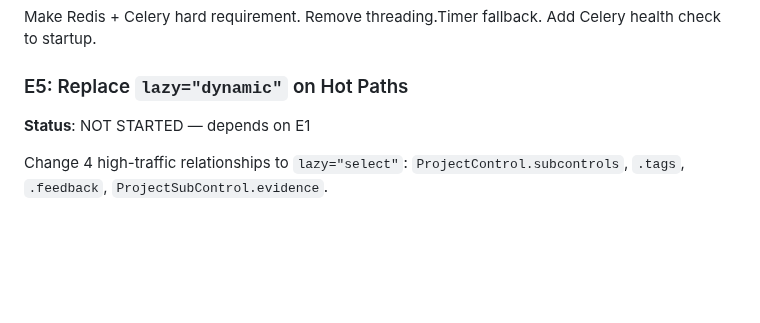
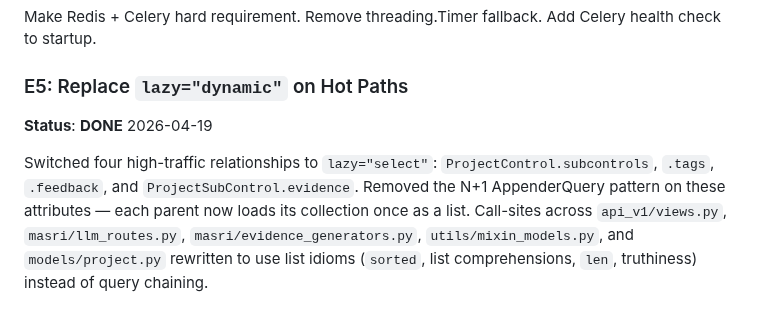
Before and after one commit to masridigital/md-compliance, a Markdown page: PHASES.md, the part around the change. Rendered like a GitHub page; blank space fills up the shorter version.

Commit message:
Mark Phase E5 complete in CLAUDE.md and PHASES.md
https://claude.ai/code/session_01KEsYiJpGx8edTd24y55Xhf

```diff
--- a/PHASES.md
+++ b/PHASES.md
@@ -153,6 +153,13 @@ Break 20+ method `SettingsService` into: `platform_service`, `branding_service`,
 Make Redis + Celery hard requirement. Remove threading.Timer fallback. Add Celery health check to startup.
 
 ### E5: Replace `lazy="dynamic"` on Hot Paths
-**Status**: NOT STARTED — depends on E1
+**Status**: **DONE** 2026-04-19
 
-Change 4 high-traffic relationships to `lazy="select"`: `ProjectControl.subcontrols`, `.tags`, `.feedback`, `ProjectSubControl.evidence`.
+Switched four high-traffic relationships to `lazy="select"`:
+`ProjectControl.subcontrols`, `.tags`, `.feedback`, and
+`ProjectSubControl.evidence`. Removed the N+1 AppenderQuery pattern on
+these attributes — each parent now loads its collection once as a list.
+Call-sites across `api_v1/views.py`, `masri/llm_routes.py`,
+`masri/evidence_generators.py`, `utils/mixin_models.py`, and
+`models/project.py` rewritten to use list idioms (`sorted`, list
+comprehensions, `len`, truthiness) instead of query chaining.
```
Also changed, not shown: CLAUDE.md (+1 -0 lines).
